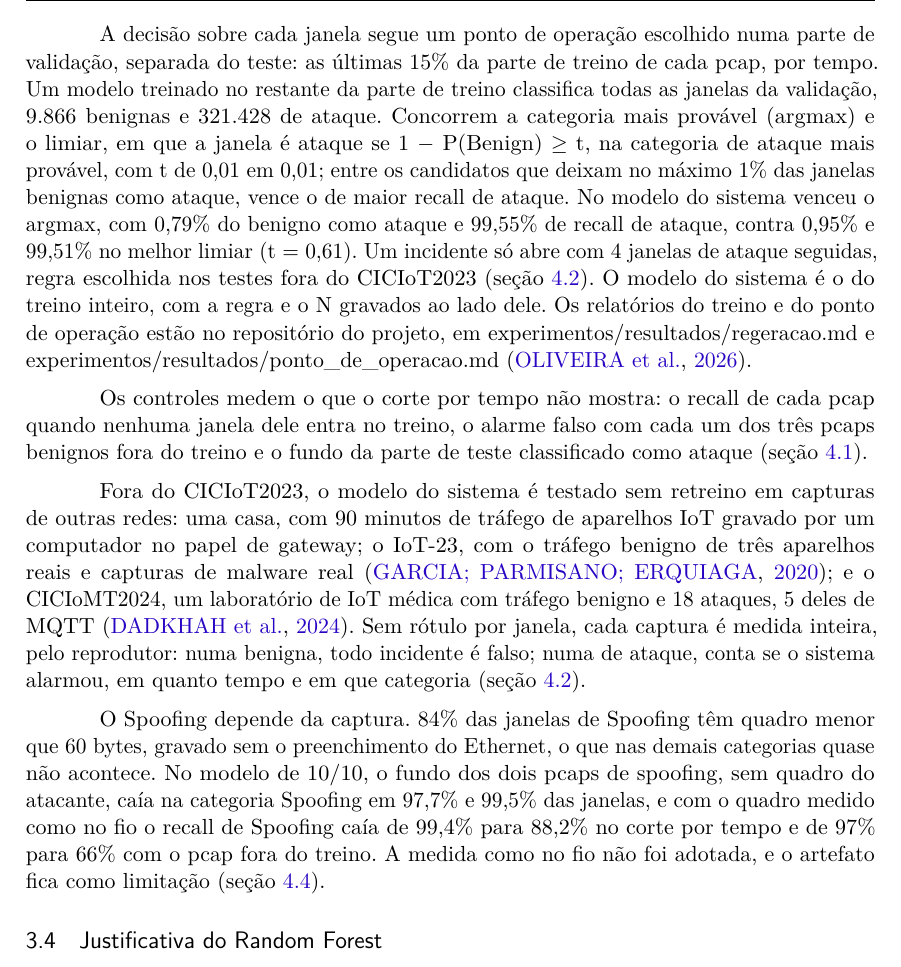
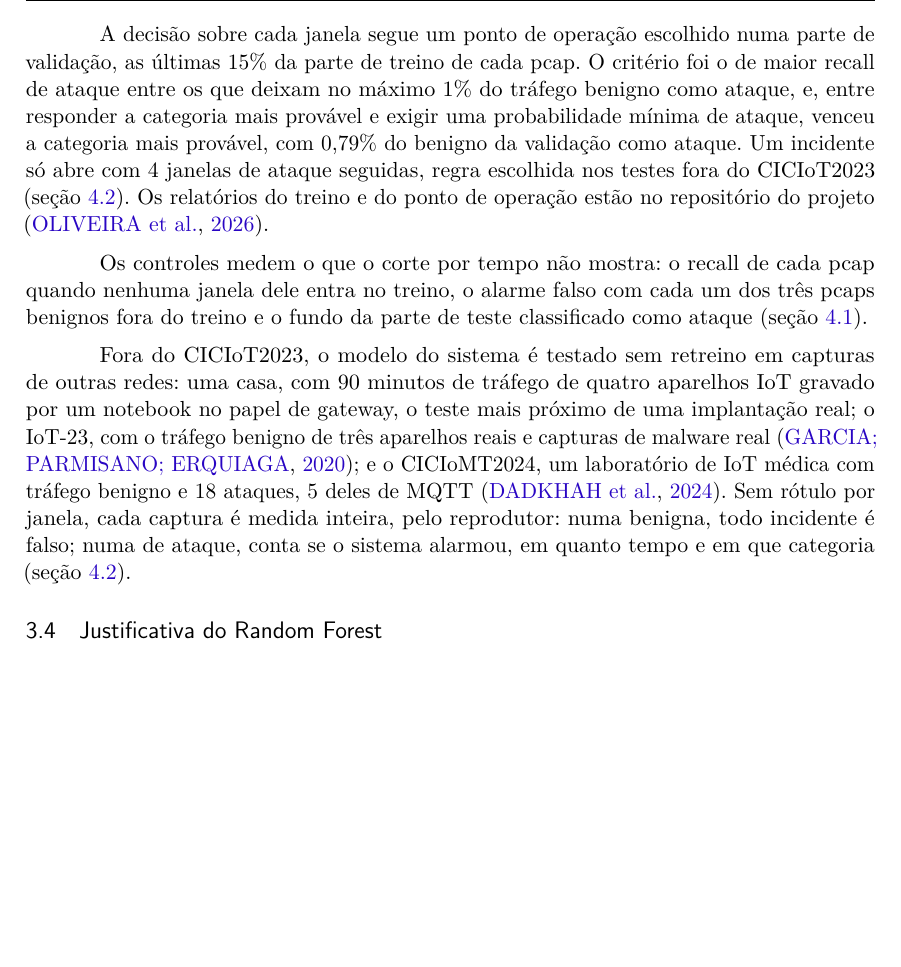
Before and after one commit to stermiix/SentryIoT, a LaTeX thesis (artigo/latex/artigo.tex, which reads artigo/latex/secoes/3-metodologia.tex): part of page 10 of 21 before the commit and part of page 10 of 20 after it, cut so that both start at the same text, the shorter picture padded with empty space. Compiled offline with pdfLaTeX.

Commit message:
3.3: ponto de operação em português, a casa em destaque e sem o parágrafo do Spoofing (R10, §8, §10 e §11)

```diff
--- a/artigo/latex/secoes/3-metodologia.tex
+++ b/artigo/latex/secoes/3-metodologia.tex
@@ -58,13 +58,11 @@ A janela de 100 quadros foi escolhida com os dois modelos treinados sem o fundo:
 
 O tráfego de fundo entrou no treino depois de medido o que o modelo fazia com ele. Treinado sem o fundo, o modelo classificava como ataque 72,3\% das janelas de fundo da parte de teste e, com o pcap BenignTraffic fora do treino, 38,5\% das janelas desse pcap; com o fundo como benigno, os dois números caem para 13,3\% e 5,4\%, na média de três sementes. A equipe fixou antes da medida a regra para adotar o fundo: benigno como ataque abaixo de 10\% no pior pcap benigno fora do treino, recall de DDoS+DoS de pelo menos 98\% e queda de no máximo 5 pontos no recall do Recon-PortScan fora do treino. As três foram atendidas, com 5,4\%, 98,37\% e queda de 3,53 pontos, a última por pouco: no pcap inteiro, e não só no trecho de teste, a queda seria de 6,26 pontos.
 
-A decisão sobre cada janela segue um ponto de operação escolhido numa parte de validação, separada do teste: as últimas 15\% da parte de treino de cada pcap, por tempo. Um modelo treinado no restante da parte de treino classifica todas as janelas da validação, 9.866 benignas e 321.428 de ataque. Concorrem a categoria mais provável (argmax) e o limiar, em que a janela é ataque se 1 $-$ P(Benign) $\geq$ t, na categoria de ataque mais provável, com t de 0,01 em 0,01; entre os candidatos que deixam no máximo 1\% das janelas benignas como ataque, vence o de maior recall de ataque. No modelo do sistema venceu o argmax, com 0,79\% do benigno como ataque e 99,55\% de recall de ataque, contra 0,95\% e 99,51\% no melhor limiar (t = 0,61). Um incidente só abre com 4 janelas de ataque seguidas, regra escolhida nos testes fora do CICIoT2023 (seção~\ref{sec:fora}). O modelo do sistema é o do treino inteiro, com a regra e o N gravados ao lado dele. Os relatórios do treino e do ponto de operação estão no repositório do projeto, em experimentos/resultados/regeracao.md e experimentos/resultados/ponto\_de\_operacao.md \cite{oliveira2026}.
+A decisão sobre cada janela segue um ponto de operação escolhido numa parte de validação, as últimas 15\% da parte de treino de cada pcap. O critério foi o de maior recall de ataque entre os que deixam no máximo 1\% do tráfego benigno como ataque, e, entre responder a categoria mais provável e exigir uma probabilidade mínima de ataque, venceu a categoria mais provável, com 0,79\% do benigno da validação como ataque. Um incidente só abre com 4 janelas de ataque seguidas, regra escolhida nos testes fora do CICIoT2023 (seção~\ref{sec:fora}). Os relatórios do treino e do ponto de operação estão no repositório do projeto \cite{oliveira2026}.
 
 Os controles medem o que o corte por tempo não mostra: o recall de cada pcap quando nenhuma janela dele entra no treino, o alarme falso com cada um dos três pcaps benignos fora do treino e o fundo da parte de teste classificado como ataque (seção~\ref{sec:classificador}).
 
-Fora do CICIoT2023, o modelo do sistema é testado sem retreino em capturas de outras redes: uma casa, com 90 minutos de tráfego de aparelhos IoT gravado por um computador no papel de gateway; o IoT-23, com o tráfego benigno de três aparelhos reais e capturas de malware real \cite{garcia2020iot23}; e o CICIoMT2024, um laboratório de IoT médica com tráfego benigno e 18 ataques, 5 deles de MQTT \cite{dadkhah2024}. Sem rótulo por janela, cada captura é medida inteira, pelo reprodutor: numa benigna, todo incidente é falso; numa de ataque, conta se o sistema alarmou, em quanto tempo e em que categoria (seção~\ref{sec:fora}).
-
-O Spoofing depende da captura. 84\% das janelas de Spoofing têm quadro menor que 60 bytes, gravado sem o preenchimento do Ethernet, o que nas demais categorias quase não acontece. No modelo de 10/10, o fundo dos dois pcaps de spoofing, sem quadro do atacante, caía na categoria Spoofing em 97,7\% e 99,5\% das janelas, e com o quadro medido como no fio o recall de Spoofing caía de 99,4\% para 88,2\% no corte por tempo e de 97\% para 66\% com o pcap fora do treino. A medida como no fio não foi adotada, e o artefato fica como limitação (seção~\ref{sec:limitacoes}).
+Fora do CICIoT2023, o modelo do sistema é testado sem retreino em capturas de outras redes: uma casa, com 90 minutos de tráfego de quatro aparelhos IoT gravado por um notebook no papel de gateway, o teste mais próximo de uma implantação real; o IoT-23, com o tráfego benigno de três aparelhos reais e capturas de malware real \cite{garcia2020iot23}; e o CICIoMT2024, um laboratório de IoT médica com tráfego benigno e 18 ataques, 5 deles de MQTT \cite{dadkhah2024}. Sem rótulo por janela, cada captura é medida inteira, pelo reprodutor: numa benigna, todo incidente é falso; numa de ataque, conta se o sistema alarmou, em quanto tempo e em que categoria (seção~\ref{sec:fora}).
 
 \subsection{Justificativa do Random Forest}
 \label{sec:justificativa}
```
